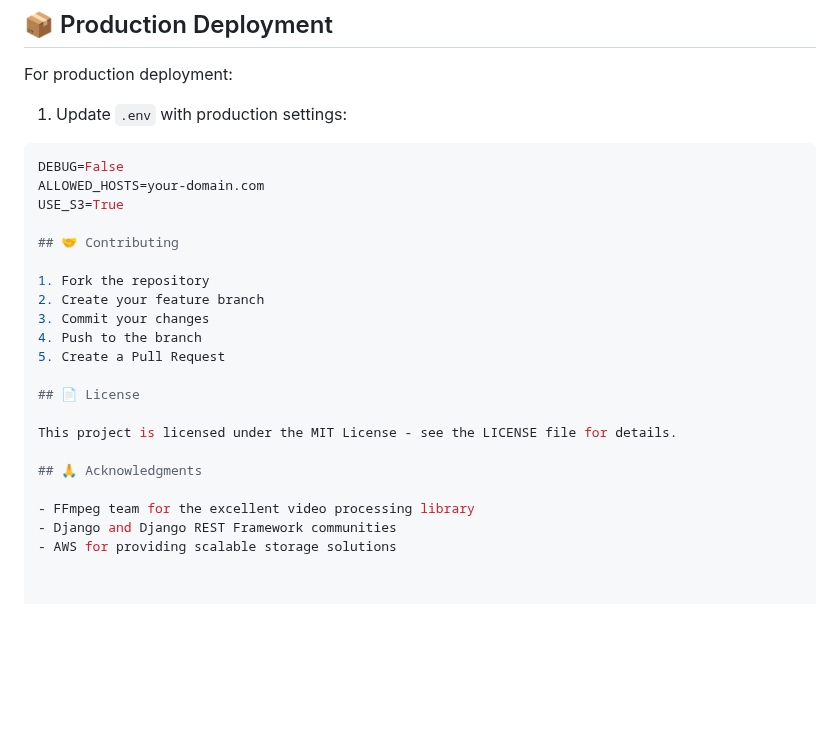
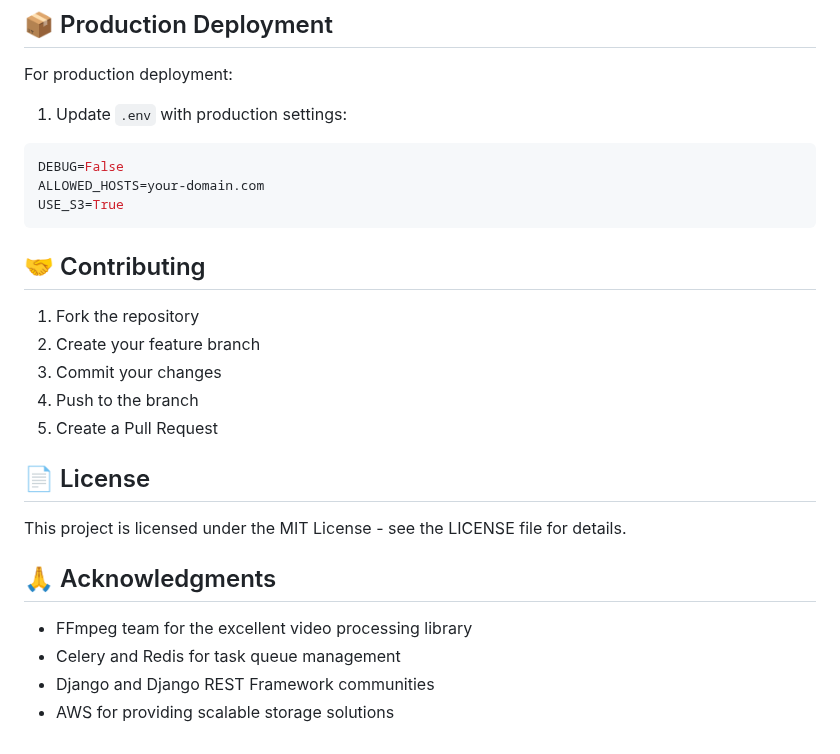
Before and after one commit to kaziiriad/streambuddy, a Markdown page: README.md, the part around the change. GitHub-like rendering; blank space fills up the shorter version.

````diff
--- a/README.md
+++ b/README.md
@@ -221,7 +221,7 @@ For production deployment:
 DEBUG=False
 ALLOWED_HOSTS=your-domain.com
 USE_S3=True
-
+```
 ## 🤝 Contributing
 
 1. Fork the repository
@@ -237,5 +237,6 @@ This project is licensed under the MIT License - see the LICENSE file for detail
 ## 🙏 Acknowledgments
 
 - FFmpeg team for the excellent video processing library
+- Celery and Redis for task queue management
 - Django and Django REST Framework communities
 - AWS for providing scalable storage solutions
````
